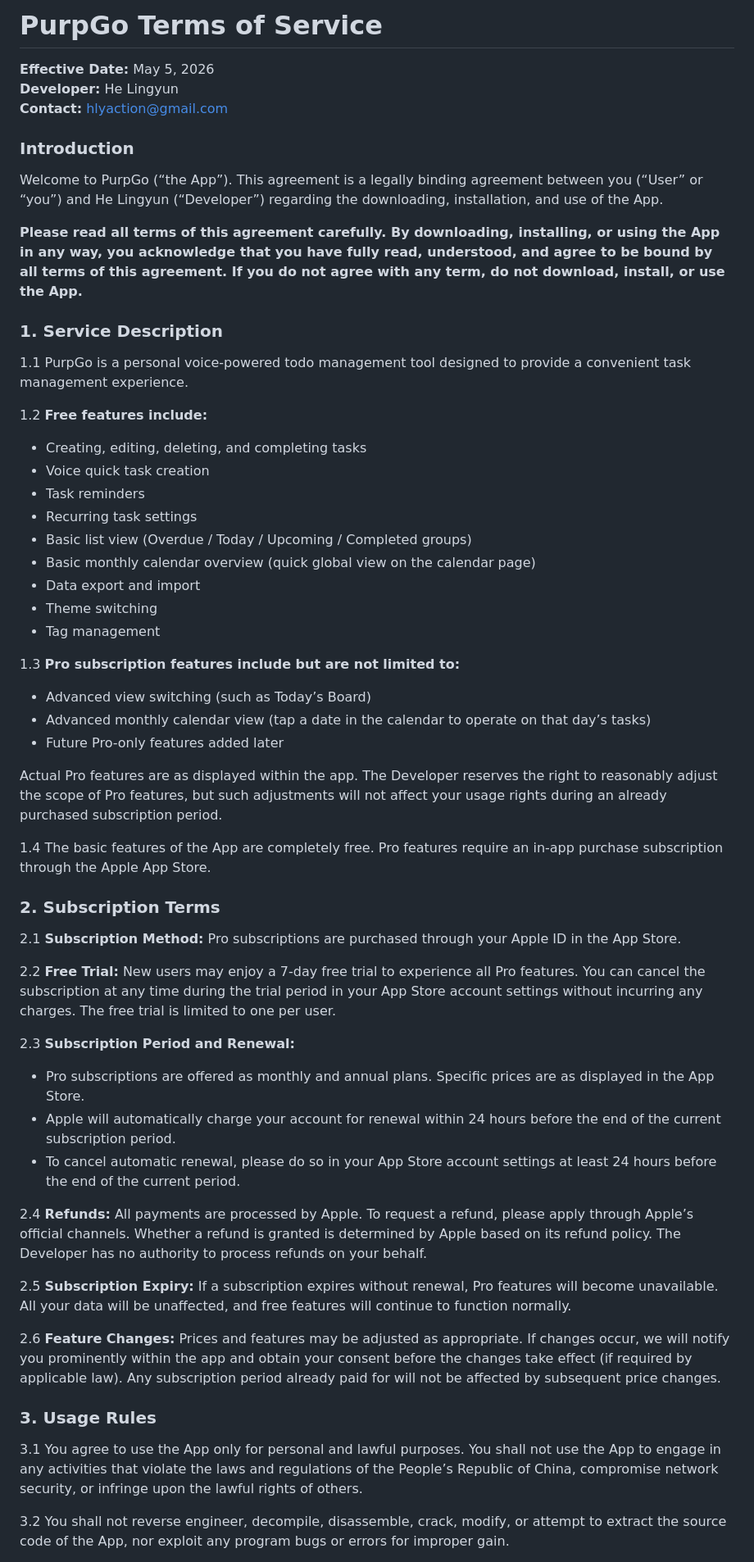
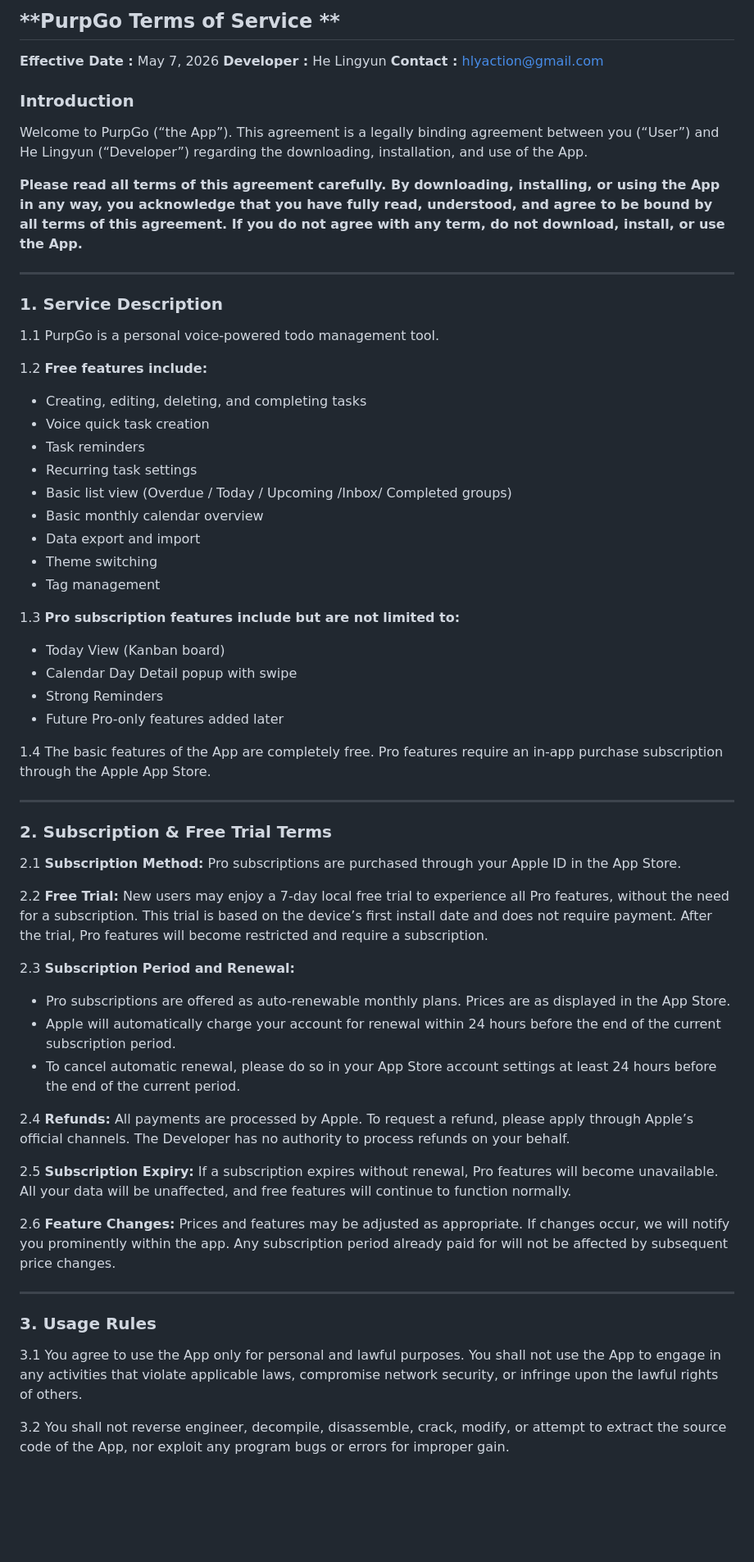
Before and after one commit to beansKingdom/purpgo_support, a Markdown page: en/terms.md, the part around one of its changes. Shown at 82% size. GitHub-like rendering; blank space fills up the shorter version.

```diff
--- a/en/terms.md
+++ b/en/terms.md
@@ -1,55 +1,68 @@
-# PurpGo Terms of Service
+## **PurpGo Terms of Service **
 
-**Effective Date:** May 5, 2026
-**Developer:** He Lingyun
-**Contact:** hlyaction@gmail.com
+**Effective Date :** May 7, 2026
+**Developer :** He Lingyun
+**Contact :** hlyaction@gmail.com
 
 ### Introduction
-Welcome to PurpGo (“the App”). This agreement is a legally binding agreement between you (“User” or “you”) and He Lingyun (“Developer”) regarding the downloading, installation, and use of the App.
+
+Welcome to PurpGo (“the App”). This agreement is a legally binding agreement between you (“User”) and He Lingyun (“Developer”) regarding the downloading, installation, and use of the App.
+
 
 **Please read all terms of this agreement carefully. By downloading, installing, or using the App in any way, you acknowledge that you have fully read, understood, and agree to be bound by all terms of this agreement. If you do not agree with any term, do not download, install, or use the App.**
 
+------
+
 ### 1. Service Description
-1.1 PurpGo is a personal voice-powered todo management tool designed to provide a convenient task management experience.
+
+1.1 PurpGo is a personal voice-powered todo management tool.
 
 1.2 **Free features include:**
+
 - Creating, editing, deleting, and completing tasks
 - Voice quick task creation
 - Task reminders
 - Recurring task settings
-- Basic list view (Overdue / Today / Upcoming / Completed groups)
-- Basic monthly calendar overview (quick global view on the calendar page)
+- Basic list view (Overdue / Today / Upcoming /Inbox/ Completed groups)
+- Basic monthly calendar overview
 - Data export and import
 - Theme switching
 - Tag management
 
 1.3 **Pro subscription features include but are not limited to:**
-- Advanced view switching (such as Today’s Board)
-- Advanced monthly calendar view (tap a date in the calendar to operate on that day’s tasks)
+
+- Today View (Kanban board)
+- Calendar Day Detail popup with swipe
+- Strong Reminders
 - Future Pro-only features added later
-
-Actual Pro features are as displayed within the app. The Developer reserves the right to reasonably adjust the scope of Pro features, but such adjustments will not affect your usage rights during an already purchased subscription period.
 
 1.4 The basic features of the App are completely free. Pro features require an in-app purchase subscription through the Apple App Store.
 
-### 2. Subscription Terms
+------
+
+### 2. Subscription & Free Trial Terms
+
 2.1 **Subscription Method:** Pro subscriptions are purchased through your Apple ID in the App Store.
 
-2.2 **Free Trial:** New users may enjoy a 7-day free trial to experience all Pro features. You can cancel the subscription at any time during the trial period in your App Store account settings without incurring any charges. The free trial is limited to one per user.
+2.2 **Free Trial:** New users may enjoy a 7-day local free trial to experience all Pro features, without the need for a subscription. This trial is based on the device’s first install date and does not require payment. After the trial, Pro features will become restricted and require a subscription.
 
 2.3 **Subscription Period and Renewal:**
-- Pro subscriptions are offered as monthly and annual plans. Specific prices are as displayed in the App Store.
+
+- Pro subscriptions are offered as auto-renewable monthly plans. Prices are as displayed in the App Store.
 - Apple will automatically charge your account for renewal within 24 hours before the end of the current subscription period.
 - To cancel automatic renewal, please do so in your App Store account settings at least 24 hours before the end of the current period.
 
-2.4 **Refunds:** All payments are processed by Apple. To request a refund, please apply through Apple’s official channels. Whether a refund is granted is determined by Apple based on its refund policy. The Developer has no authority to process refunds on your behalf.
+2.4 **Refunds:** All payments are processed by Apple. To request a refund, please apply through Apple’s official channels. The Developer has no authority to process refunds on your behalf.
 
 2.5 **Subscription Expiry:** If a subscription expires without renewal, Pro features will become unavailable. All your data will be unaffected, and free features will continue to function normally.
 
-2.6 **Feature Changes:** Prices and features may be adjusted as appropriate. If changes occur, we will notify you prominently within the app and obtain your consent before the changes take effect (if required by applicable law). Any subscription period already paid for will not be affected by subsequent price changes.
+2.6 **Feature Changes:** Prices and features may be adjusted as appropriate. If changes occur, we will notify you prominently within the app. Any subscription period already paid for will not be affected by subsequent price changes.
+
+------
 
 ### 3. Usage Rules
-3.1 You agree to use the App only for personal and lawful purposes. You shall not use the App to engage in any activities that violate the laws and regulations of the People’s Republic of China, compromise network security, or infringe upon the lawful rights of others.
+
+3.1 You agree to use the App only for personal and lawful purposes. You shall not use the App to engage in any activities that violate applicable laws, compromise network security, or infringe upon the lawful rights of others.
 
 3.2 You shall not reverse engineer, decompile, disassemble, crack, modify, or attempt to extract the source code of the App, nor exploit any program bugs or errors for improper gain.
 
```
Also changed, not shown: other parts of en/terms.md (+25 -7 lines).
